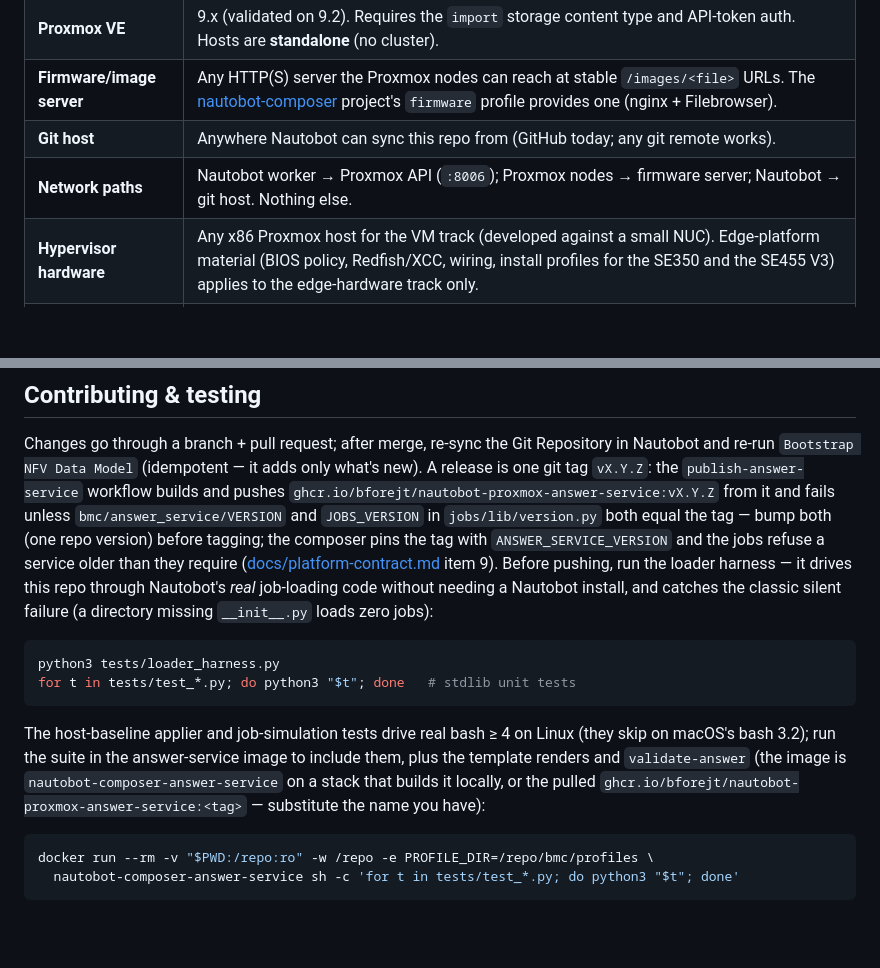
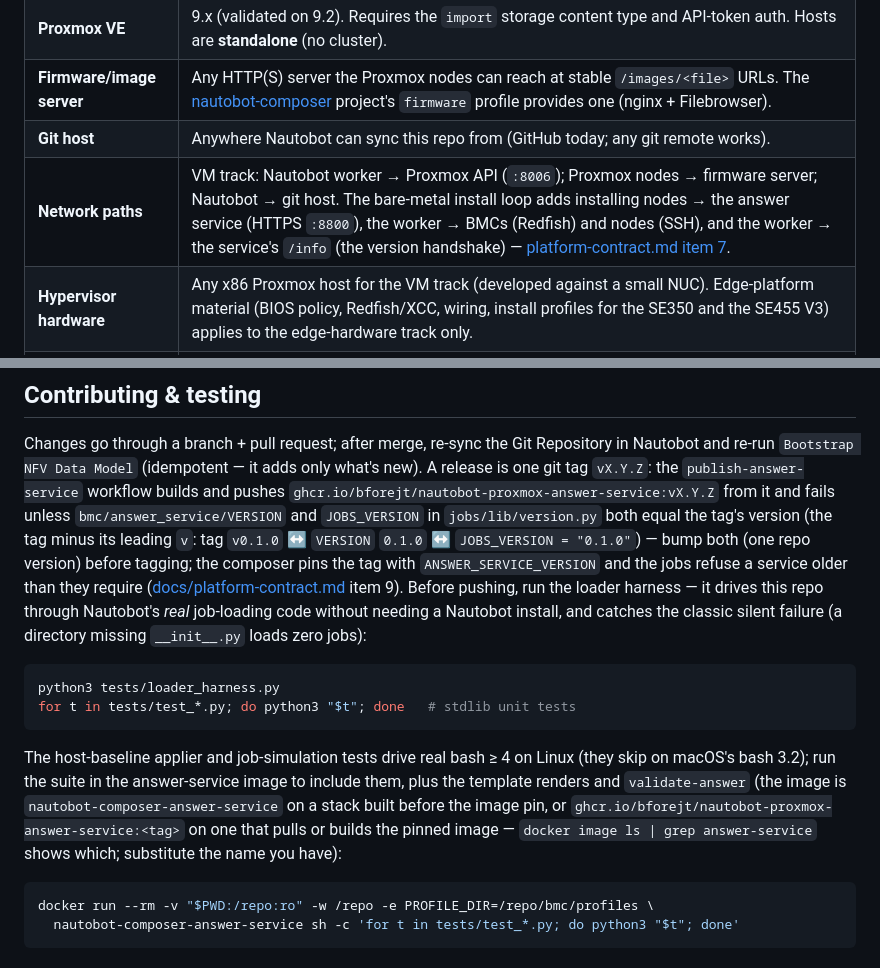
Before and after one commit to bforejt/nautobot-proxmox, a Markdown page: README.md, 2 parts joined by grey strips. GitHub-like rendering; blank space fills up the shorter version.

````diff
--- a/README.md
+++ b/README.md
@@ -88,7 +88,7 @@ storage blocks VM autostart when one node dies).
 | **Proxmox VE** | 9.x (validated on 9.2). Requires the `import` storage content type and API-token auth. Hosts are **standalone** (no cluster). |
 | **Firmware/image server** | Any HTTP(S) server the Proxmox nodes can reach at stable `/images/<file>` URLs. The [nautobot-composer](https://github.com/bforejt/nautobot-composer) project's `firmware` profile provides one (nginx + Filebrowser). |
 | **Git host** | Anywhere Nautobot can sync this repo from (GitHub today; any git remote works). |
-| **Network paths** | Nautobot worker → Proxmox API (`:8006`); Proxmox nodes → firmware server; Nautobot → git host. Nothing else. |
+| **Network paths** | VM track: Nautobot worker → Proxmox API (`:8006`); Proxmox nodes → firmware server; Nautobot → git host. The bare-metal install loop adds installing nodes → the answer service (HTTPS `:8800`), the worker → BMCs (Redfish) and nodes (SSH), and the worker → the service's `/info` (the version handshake) — [platform-contract.md item 7](docs/platform-contract.md#7-network-paths). |
 | **Hypervisor hardware** | Any x86 Proxmox host for the VM track (developed against a small NUC). Edge-platform material (BIOS policy, Redfish/XCC, wiring, install profiles for the SE350 and the SE455 V3) applies to the edge-hardware track only. |
 | **Guest images** | Ubuntu 24.04 cloud image (fetched at template build). Vendor VNF images (PAN-OS, IOS-XE) are entitlement-gated downloads you supply. |
 
@@ -189,14 +189,15 @@ adds only what's new). A release is one git tag `vX.Y.Z`: the
 `publish-answer-service` workflow builds and pushes
 `ghcr.io/bforejt/nautobot-proxmox-answer-service:vX.Y.Z` from it and fails
 unless `bmc/answer_service/VERSION` and `JOBS_VERSION` in
-`jobs/lib/version.py` both equal the tag — bump both (one repo version)
-before tagging; the composer pins the tag with `ANSWER_SERVICE_VERSION` and
-the jobs refuse a service older than they require
-([docs/platform-contract.md](docs/platform-contract.md) item 9). Before
-pushing, run the loader harness — it drives this
-repo through Nautobot's *real* job-loading code without needing a Nautobot
-install, and catches the classic silent failure (a directory missing
-`__init__.py` loads zero jobs):
+`jobs/lib/version.py` both equal the tag's version (the tag minus its leading
+`v`: tag `v0.1.0` ↔ `VERSION` `0.1.0` ↔ `JOBS_VERSION = "0.1.0"`) — bump both
+(one repo version) before tagging; the composer pins the tag with
+`ANSWER_SERVICE_VERSION` and the jobs refuse a service older than they
+require ([docs/platform-contract.md](docs/platform-contract.md) item 9).
+Before pushing, run the loader harness — it drives this repo through
+Nautobot's *real* job-loading code without needing a Nautobot install, and
+catches the classic silent failure (a directory missing `__init__.py` loads
+zero jobs):
 
 ```bash
 python3 tests/loader_harness.py
@@ -206,10 +207,10 @@ for t in tests/test_*.py; do python3 "$t"; done   # stdlib unit tests
 The host-baseline applier and job-simulation tests drive real bash ≥ 4 on
 Linux (they skip on macOS's bash 3.2); run the suite in the answer-service
 image to include them, plus the template renders and `validate-answer`
-(the image is `nautobot-composer-answer-service` on a stack that builds it
-locally, or the pulled
-`ghcr.io/bforejt/nautobot-proxmox-answer-service:<tag>` — substitute the
-name you have):
+(the image is `nautobot-composer-answer-service` on a stack built before the
+image pin, or `ghcr.io/bforejt/nautobot-proxmox-answer-service:<tag>` on one
+that pulls or builds the pinned image — `docker image ls | grep
+answer-service` shows which; substitute the name you have):
 
 ```bash
 docker run --rm -v "$PWD:/repo:ro" -w /repo -e PROFILE_DIR=/repo/bmc/profiles \
````
Also changed, not shown: docs/decision-log.md (+1 -1 lines), docs/platform-contract.md (+47 -25 lines).
